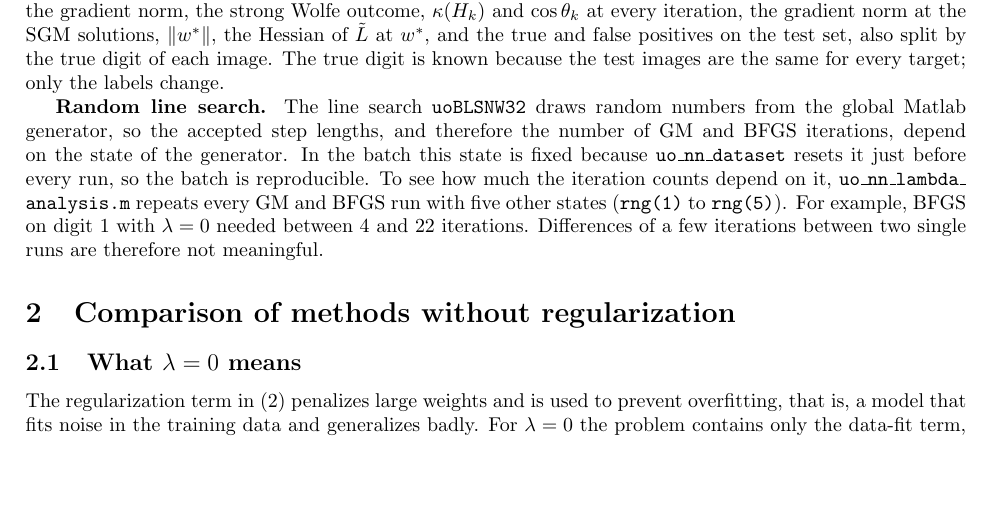
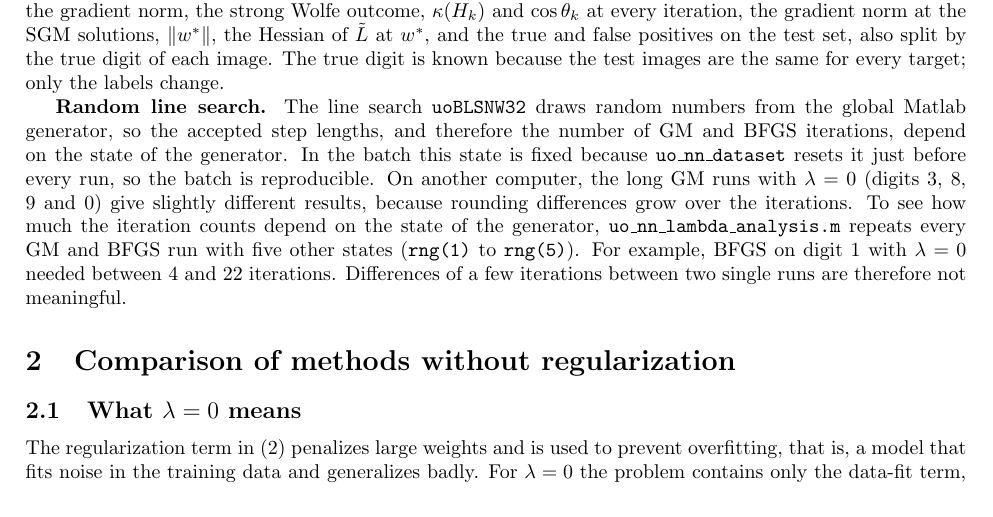
Before and after one commit to sindrimasson-upc/OTDM-Lab1, a LaTeX document (Docs/main.tex): part of page 2 of 11, cut so that both start at the same text, the shorter picture padded with empty space. Compiled offline with pdfLaTeX.

Commit message:
clarify run differences

```diff
--- a/Docs/main.tex
+++ b/Docs/main.tex
@@ -63,7 +63,7 @@ SGM & $m=10$, $\alpha_0=2$, $\beta=0.3$, at most 100 epochs, stop after 5 epochs
 
 \textbf{Code.} The batch script \texttt{uo\_nn\_\allowbreak batch\_st.m} runs the 90 instances with our implementation (\texttt{uo\_nn\_\allowbreak solve\_st.m} and \texttt{uosol\_st.m}) and produces the iterations, final losses, gradient norms, times and accuracies. The script \texttt{uo\_nn\_\allowbreak diag.m} gives the additional numbers for $\lambda=0$ in Section~\ref{sec:lambda0}. The script \texttt{uo\_nn\_\allowbreak lambda\_\allowbreak analysis.m} repeats the runs with the same settings and records the quantities that the batch does not write: the gradient norm, the strong Wolfe outcome, $\kappa(H_k)$ and $\cos\theta_k$ at every iteration, the gradient norm at the SGM solutions, $\|w^*\|$, the Hessian of $\tilde L$ at $w^*$, and the true and false positives on the test set, also split by the true digit of each image. The true digit is known because the test images are the same for every target; only the labels change.
 
-\textbf{Random line search.} The line search \texttt{uoBLSNW32} draws random numbers from the global Matlab generator, so the accepted step lengths, and therefore the number of GM and BFGS iterations, depend on the state of the generator. In the batch this state is fixed because \texttt{uo\_nn\_dataset} resets it just before every run, so the batch is reproducible. To see how much the iteration counts depend on it, \texttt{uo\_nn\_\allowbreak lambda\_\allowbreak analysis.m} repeats every GM and BFGS run with five other states (\texttt{rng(1)} to \texttt{rng(5)}). For example, BFGS on digit 1 with $\lambda=0$ needed between 4 and 22 iterations. Differences of a few iterations between two single runs are therefore not meaningful.
+\textbf{Random line search.} The line search \texttt{uoBLSNW32} draws random numbers from the global Matlab generator, so the accepted step lengths, and therefore the number of GM and BFGS iterations, depend on the state of the generator. In the batch this state is fixed because \texttt{uo\_nn\_dataset} resets it just before every run, so the batch is reproducible. On another computer, the long GM runs with $\lambda=0$ (digits 3, 8, 9 and 0) give slightly different results, because rounding differences grow over the iterations. To see how much the iteration counts depend on the state of the generator, \texttt{uo\_nn\_\allowbreak lambda\_\allowbreak analysis.m} repeats every GM and BFGS run with five other states (\texttt{rng(1)} to \texttt{rng(5)}). For example, BFGS on digit 1 with $\lambda=0$ needed between 4 and 22 iterations. Differences of a few iterations between two single runs are therefore not meaningful.
 \section{Comparison of methods without regularization}\label{sec:lambda0}
 
 \subsection{What $\lambda=0$ means}
```
Also changed, not shown: Dudek_Masson.pdf.
